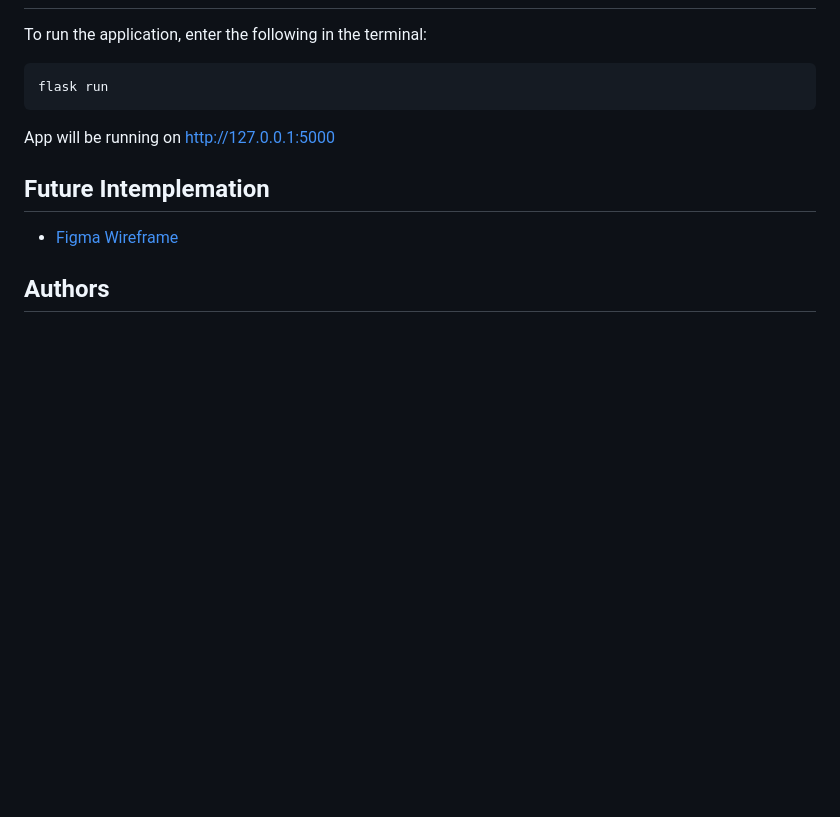
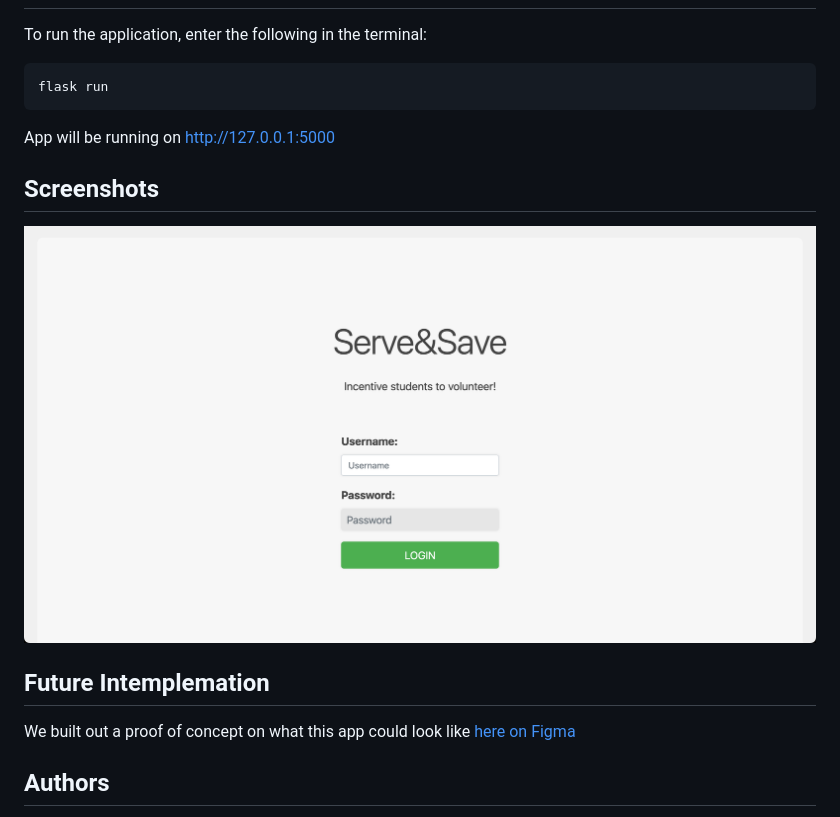
Before and after one commit to Thuroma/Hackathon_23_Niman-Nguyen-Long-Thoma, a Markdown page: README.md, the part around the change. GitHub-like rendering; pictures changed too: Screenshots/Login Screen.png (added); blank space fills up the shorter version.

Commit message:
updated readme with some screenshots

```diff
--- a/README.md
+++ b/README.md
@@ -58,9 +58,13 @@ flask run
 
 App will be running on http://127.0.0.1:5000
 
+## Screenshots
+
+![Login SCreen](/Screenshots/Login%20Screen.png "Login Screen")
+
 ## Future Intemplemation
 
-- [Figma Wireframe](https://www.figma.com/proto/XeDgl79XSWcydnKrCxImkN/Serve-and-Save?node-id=11-190&scaling=scale-down&page-id=0%3A1&starting-point-node-id=11%3A190)
+We built out a proof of concept on what this app could look like [here on Figma](https://www.figma.com/proto/XeDgl79XSWcydnKrCxImkN/Serve-and-Save?node-id=11-190&scaling=scale-down&page-id=0%3A1&starting-point-node-id=11%3A190)
 
 ## Authors
 
```
